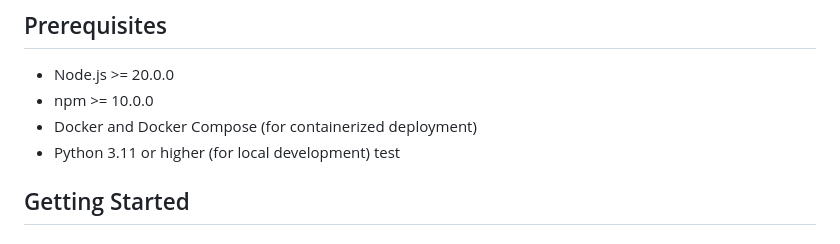
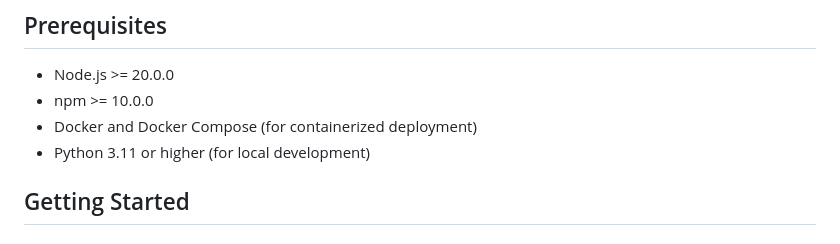
Before and after one commit to JShadowNull/TAK-Manager, a Markdown page: README.md, the part around the change. Drawn GitHub-style.

```diff
--- a/README.md
+++ b/README.md
@@ -45,7 +45,6 @@ A comprehensive TAK Server management solution that provides a modern web interf
 - npm >= 10.0.0
 - Docker and Docker Compose (for containerized deployment)
 - Python 3.11 or higher (for local development)
-test
 ## Getting Started
 
 ### Development Setup
```
